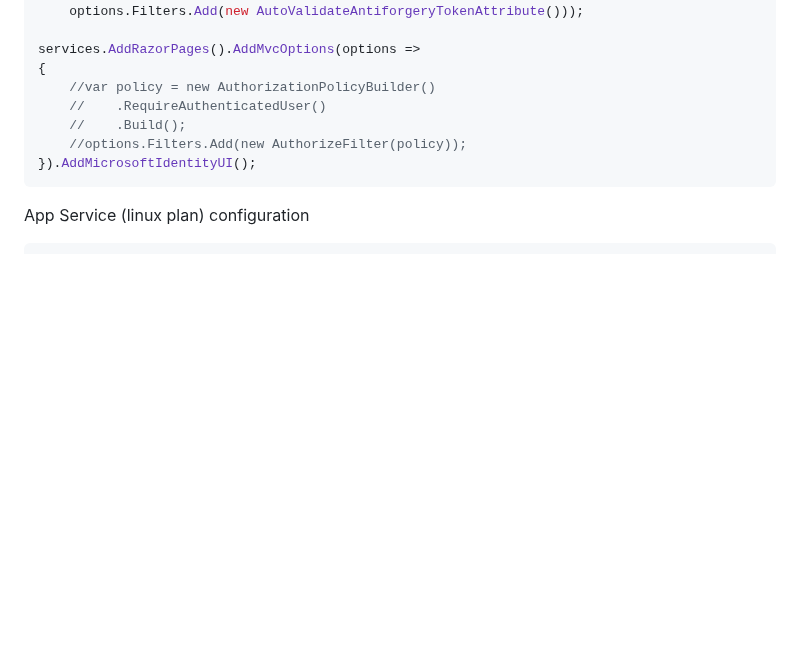
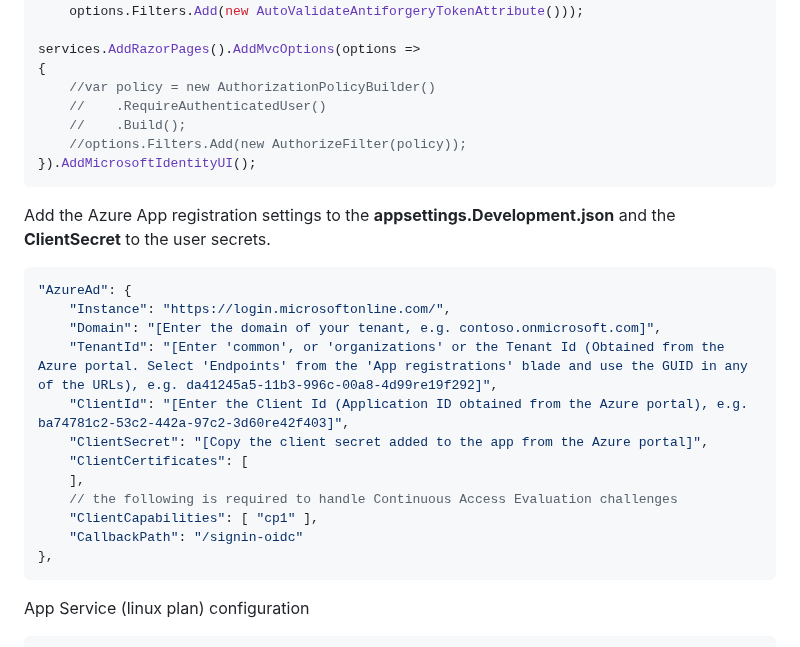
Before and after one commit to damienbod/bff-aspnetcore-angular, a Markdown page: README.md, the part around the change. GitHub-like rendering; blank space fills up the shorter version.

Commit message:
improve the readme

````diff
--- a/README.md
+++ b/README.md
@@ -126,6 +126,23 @@ services.AddRazorPages().AddMvcOptions(options =>
 }).AddMicrosoftIdentityUI();
 ```
 
+Add the Azure App registration settings to the **appsettings.Development.json** and the **ClientSecret** to the user secrets.
+
+```json
+"AzureAd": {
+    "Instance": "https://login.microsoftonline.com/",
+    "Domain": "[Enter the domain of your tenant, e.g. contoso.onmicrosoft.com]",
+    "TenantId": "[Enter 'common', or 'organizations' or the Tenant Id (Obtained from the Azure portal. Select 'Endpoints' from the 'App registrations' blade and use the GUID in any of the URLs), e.g. da41245a5-11b3-996c-00a8-4d99re19f292]",
+    "ClientId": "[Enter the Client Id (Application ID obtained from the Azure portal), e.g. ba74781c2-53c2-442a-97c2-3d60re42f403]",
+    "ClientSecret": "[Copy the client secret added to the app from the Azure portal]",
+    "ClientCertificates": [
+    ],
+    // the following is required to handle Continuous Access Evaluation challenges
+    "ClientCapabilities": [ "cp1" ],
+    "CallbackPath": "/signin-oidc"
+},
+```
+
 App Service (linux plan) configuration
 
 ```
````
